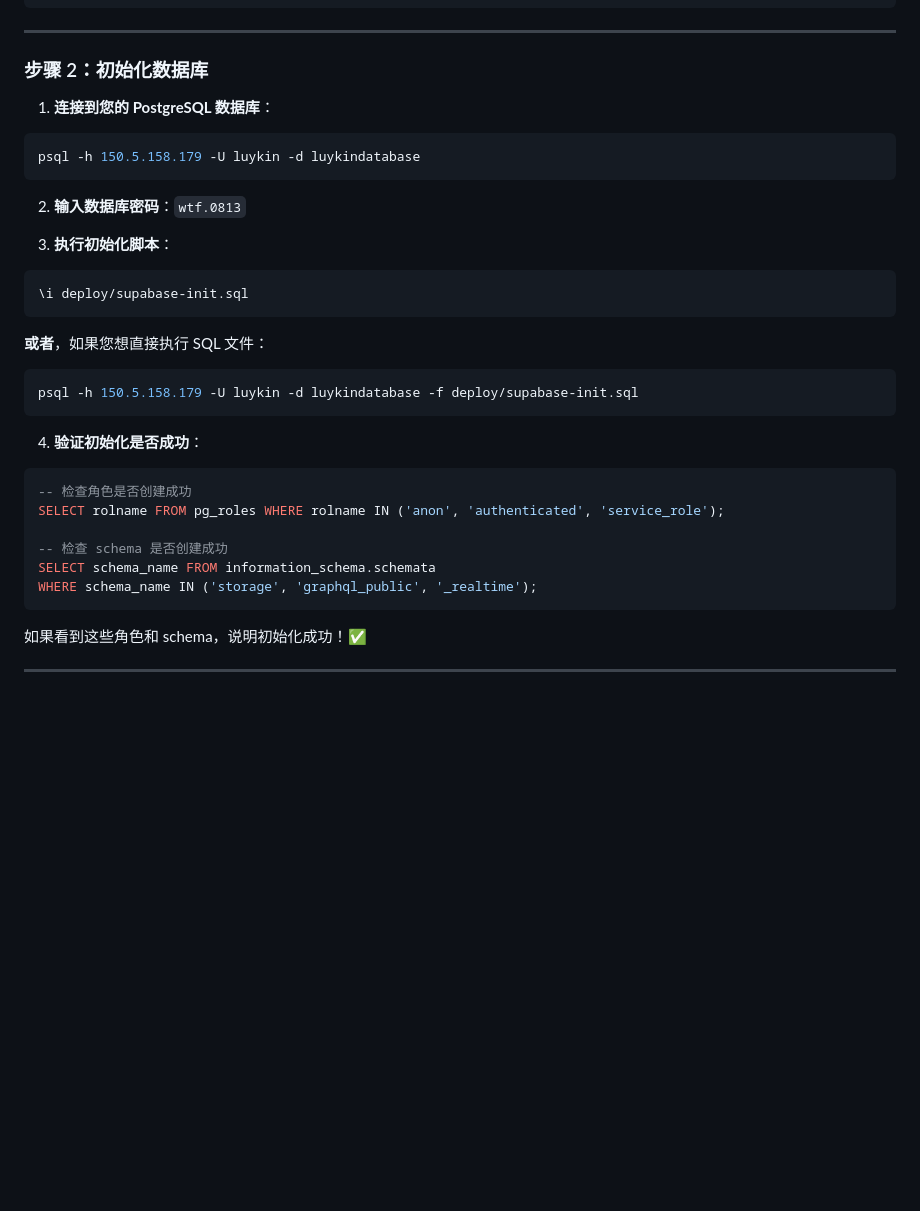
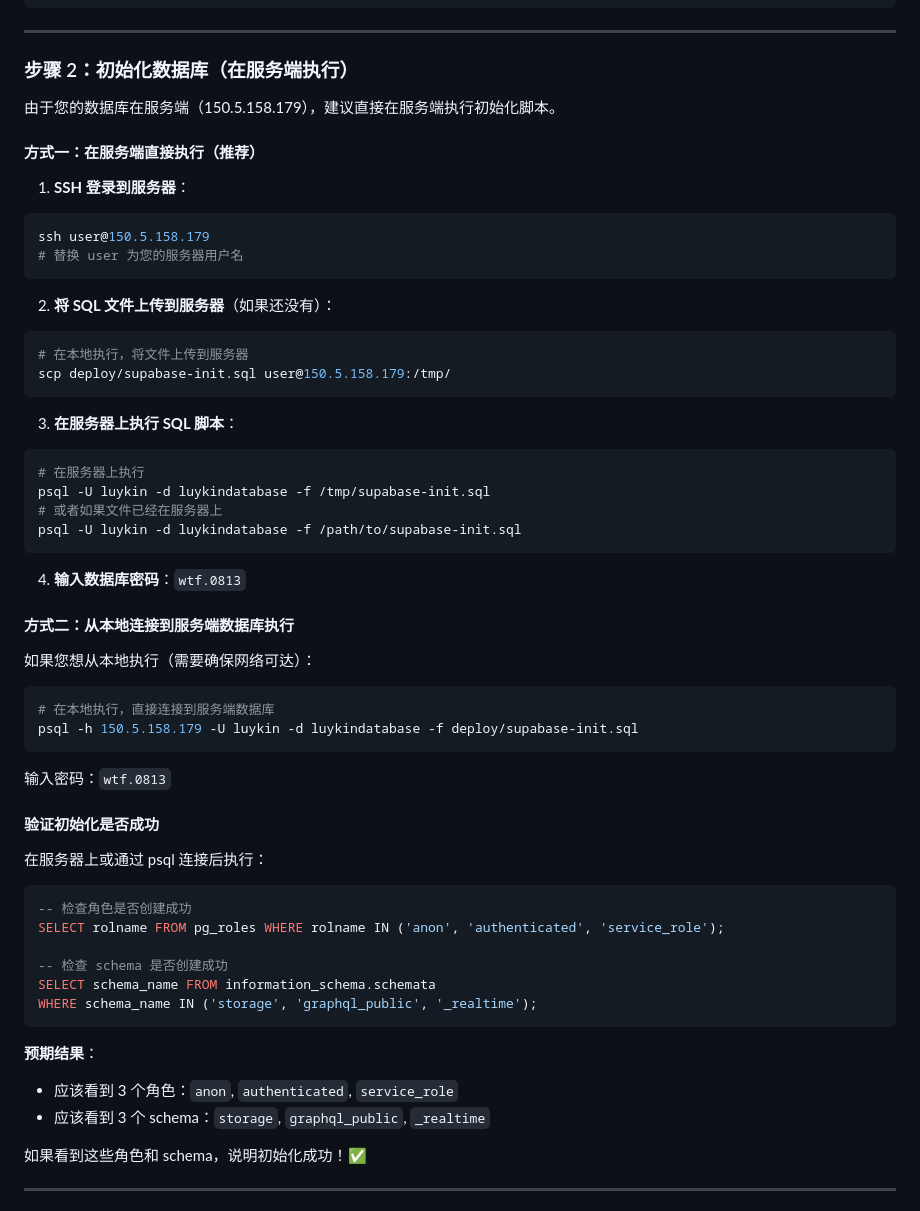
Before and after one commit to Luykin/luykin-chaineye-service, a Markdown page: deploy/部署步骤指南.md, the part around the change. Drawn GitHub-style; blank space fills up the shorter version.

Commit message:
docs(deploy): update database initialization instructions for server execution
- Revised the database initialization steps to emphasize server-side execution.
- Added SSH login instructions and file upload commands for better clarity.
- Included verification steps to confirm successful initialization of roles and schemas.

````diff
--- a/deploy/部署步骤指南.md
+++ b/deploy/部署步骤指南.md
@@ -109,26 +109,49 @@ SUPABASE_DEFAULT_PROJECT_NAME=Default Project
 
 ---
 
-### 步骤 2：初始化数据库
+### 步骤 2：初始化数据库（在服务端执行）
 
-1. **连接到您的 PostgreSQL 数据库**：
+由于您的数据库在服务端（150.5.158.179），建议直接在服务端执行初始化脚本。
+
+#### 方式一：在服务端直接执行（推荐）
+
+1. **SSH 登录到服务器**：
 ```bash
-psql -h 150.5.158.179 -U luykin -d luykindatabase
+ssh user@150.5.158.179
+# 替换 user 为您的服务器用户名
 ```
 
-2. **输入数据库密码**：`wtf.0813`
-
-3. **执行初始化脚本**：
-```sql
-\i deploy/supabase-init.sql
+2. **将 SQL 文件上传到服务器**（如果还没有）：
+```bash
+# 在本地执行，将文件上传到服务器
+scp deploy/supabase-init.sql user@150.5.158.179:/tmp/
 ```
 
-**或者**，如果您想直接执行 SQL 文件：
+3. **在服务器上执行 SQL 脚本**：
 ```bash
+# 在服务器上执行
+psql -U luykin -d luykindatabase -f /tmp/supabase-init.sql
+# 或者如果文件已经在服务器上
+psql -U luykin -d luykindatabase -f /path/to/supabase-init.sql
+```
+
+4. **输入数据库密码**：`wtf.0813`
+
+#### 方式二：从本地连接到服务端数据库执行
+
+如果您想从本地执行（需要确保网络可达）：
+
+```bash
+# 在本地执行，直接连接到服务端数据库
 psql -h 150.5.158.179 -U luykin -d luykindatabase -f deploy/supabase-init.sql
 ```
 
-4. **验证初始化是否成功**：
+输入密码：`wtf.0813`
+
+#### 验证初始化是否成功
+
+在服务器上或通过 psql 连接后执行：
+
 ```sql
 -- 检查角色是否创建成功
 SELECT rolname FROM pg_roles WHERE rolname IN ('anon', 'authenticated', 'service_role');
@@ -137,6 +160,10 @@ SELECT rolname FROM pg_roles WHERE rolname IN ('anon', 'authenticated', 'service
 SELECT schema_name FROM information_schema.schemata
 WHERE schema_name IN ('storage', 'graphql_public', '_realtime');
 ```
+
+**预期结果**：
+- 应该看到 3 个角色：`anon`, `authenticated`, `service_role`
+- 应该看到 3 个 schema：`storage`, `graphql_public`, `_realtime`
 
 如果看到这些角色和 schema，说明初始化成功！✅
 
````
